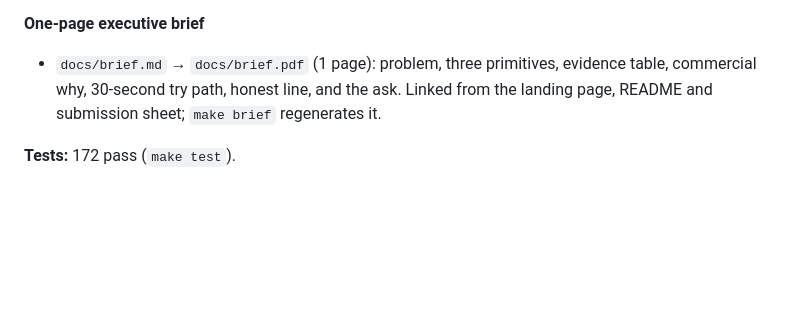
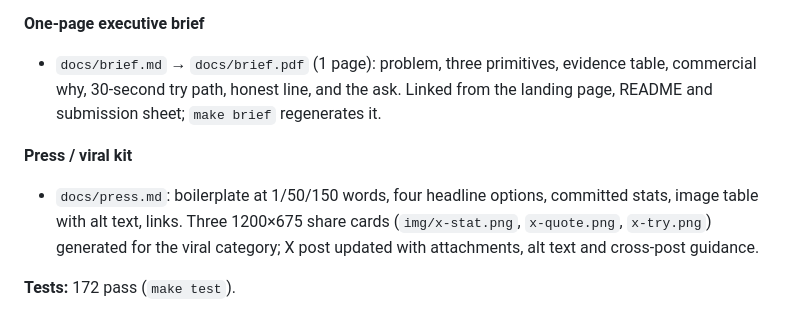
Before and after one commit to sushant-me/only-you, a Markdown page: BUILD_LOG.md, the part around the change. Rendered like a GitHub page; blank space fills up the shorter version.

```diff
--- a/BUILD_LOG.md
+++ b/BUILD_LOG.md
@@ -289,6 +289,11 @@ item below was built on top of it.
   30-second try path, honest line, and the ask. Linked from the landing page, README and submission
   sheet; `make brief` regenerates it.
 
+**Press / viral kit**
+- `docs/press.md`: boilerplate at 1/50/150 words, four headline options, committed stats, image table with
+  alt text, links. Three 1200×675 share cards (`img/x-stat.png`, `x-quote.png`, `x-try.png`) generated for
+  the viral category; X post updated with attachments, alt text and cross-post guidance.
+
 **Tests:** 172 pass (`make test`).
 
 **Next:** first real Muse Spark call (`make smoke --call`), then `make bench-meta --limit 5` and the full
```
Also changed, not shown: docs/press.md (added, +65 -0 lines), docs/x-post.md (+7 -4 lines), docs/img/x-quote.png (added), docs/img/x-stat.png (added), docs/img/x-try.png (added), 2 other files.
